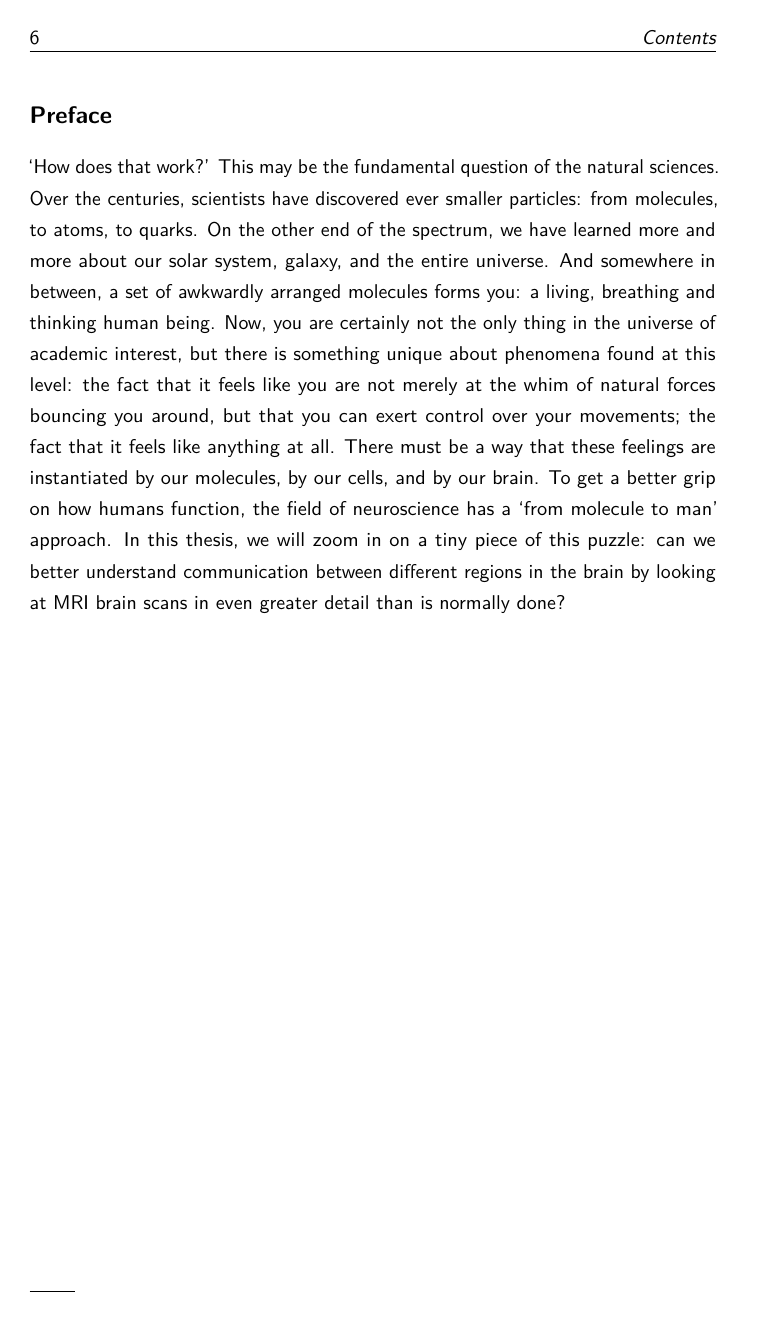
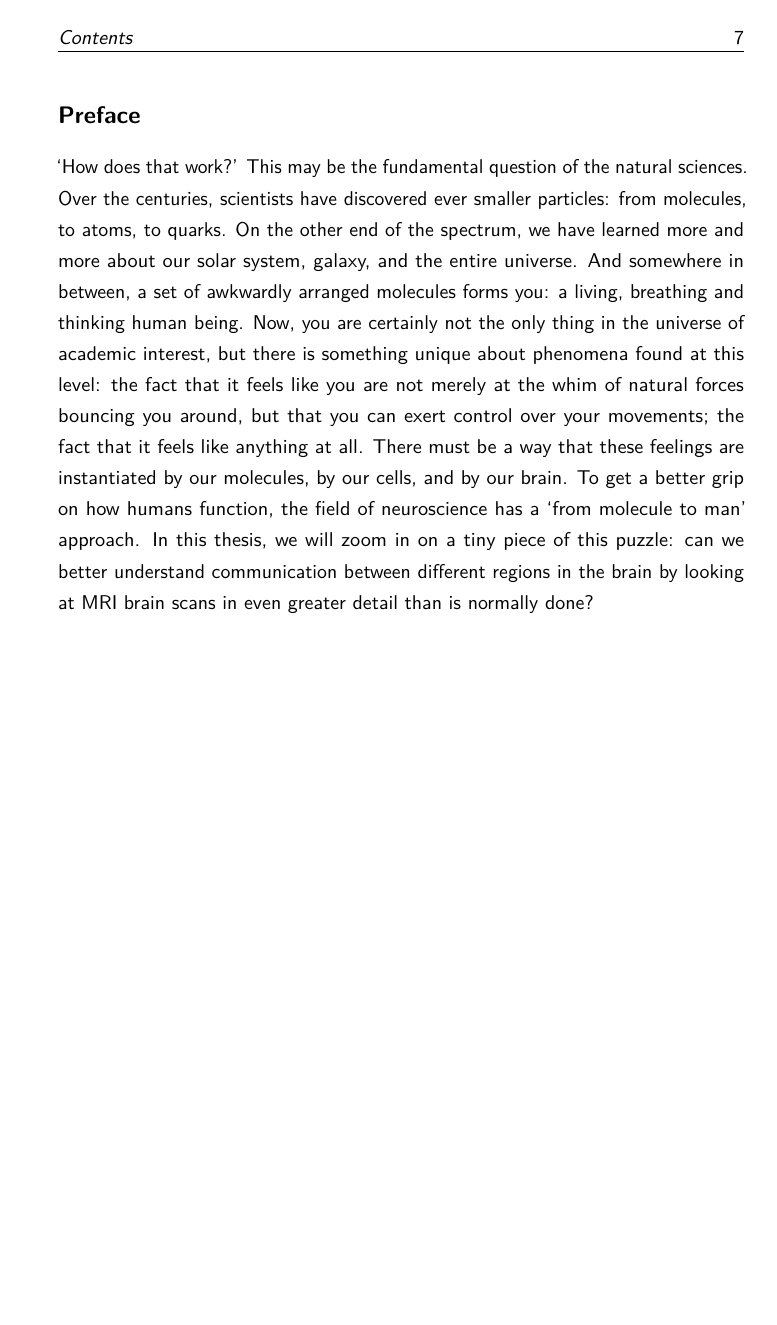
Before and after one commit to StevenBrons/Thesis, a LaTeX thesis (ThesisStyled.tex, which reads Stylesheets/ThesisHeader.tex): page 7 of 121. Compiled offline with pdfLaTeX.

Commit message:
Remove weird line in footer

```diff
--- a/Stylesheets/ThesisHeader.tex
+++ b/Stylesheets/ThesisHeader.tex
@@ -31,7 +31,6 @@
 \newcommand\blankpage{
     \null
     \thispagestyle{empty}
-    \addtocounter{page}{-1}
     \newpage}
 
 %geometry and layout
@@ -101,7 +100,6 @@
 \makeheadfootruleprefix{myheadings}{}{%
   \checkoddpage\ifoddpage\hspace*{\dimexpr\textwidth-8mm\relax}\fi}
 \makeheadrule{myheadings}{\textwidth}{\normalrulethickness}
-\makefootrule{myheadings}{8mm}{\normalrulethickness}{-4pt}
 
 \makepsmarks{myheadings}{%
 	\createmark{chapter}{both}{nonumber}{}{\space}
@@ -126,7 +124,7 @@
 
 % headings for back matter
 \copypagestyle{backheadings}{myheadings}
-\makeevenhead{backheadings}{\footnotesize\textsc{\MakeLowercase{\leftmark}}}{}{}
+%\makeevenhead{backheadings}{\footnotesize\textsc{\MakeLowercase{\leftmark}}}{}{}
 
 % label for subcaption (i.e. A)
 \newcommand*{\subcap}[1]{ \textbf{\textsc{(#1)}} }
```
Also changed, not shown: Chapters/03_GLM/GLM.tex (line endings or trailing spaces).
